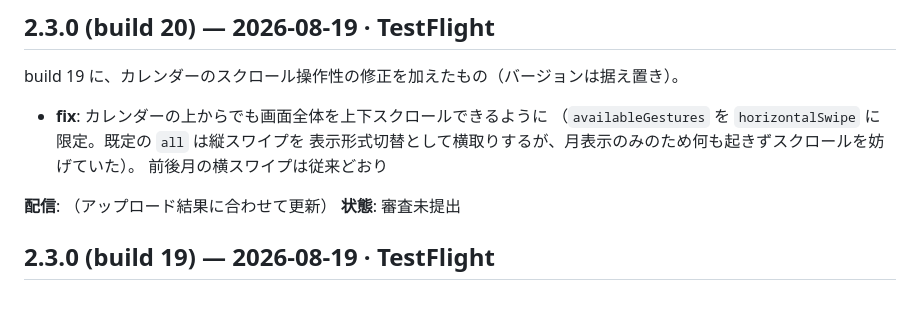
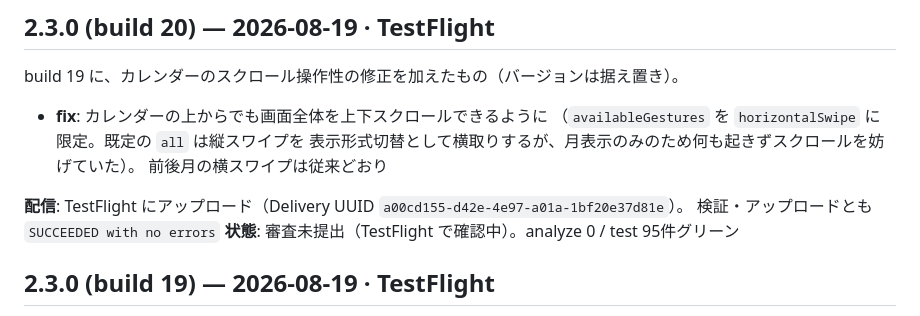
Before and after one commit to murakami-kaito-dev/ManageSubscription, a Markdown page: .claude/docs/release-log.md, the part around the change. Drawn GitHub-style.

Commit message:
docs(release-log): build 20 を TestFlight アップロード済みに実態化
Co-Authored-By: Claude Opus 4.8 <noreply@anthropic.com>

```diff
--- a/.claude/docs/release-log.md
+++ b/.claude/docs/release-log.md
@@ -17,8 +17,9 @@ build 19 に、カレンダーのスクロール操作性の修正を加えた
   表示形式切替として横取りするが、月表示のみのため何も起きずスクロールを妨げていた）。
   前後月の横スワイプは従来どおり
 
-**配信**: （アップロード結果に合わせて更新）
-**状態**: 審査未提出
+**配信**: TestFlight にアップロード（Delivery UUID `a00cd155-d42e-4e97-a01a-1bf20e37d81e`）。
+検証・アップロードとも `SUCCEEDED with no errors`
+**状態**: 審査未提出（TestFlight で確認中）。analyze 0 / test 95件グリーン
 
 ## 2.3.0 (build 19) — 2026-08-19 · TestFlight
 
```
